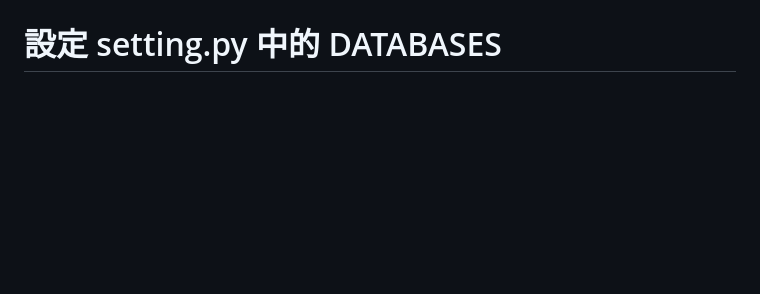
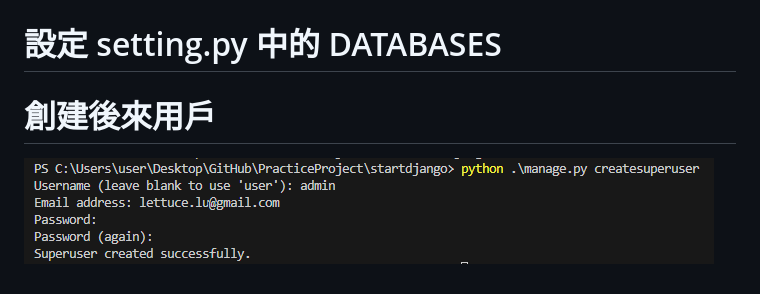
Before and after one commit to LettuceLu751103/PracticeProject, a Markdown page: Note.MD, the part around the change. Rendered like a GitHub page; pictures changed too: image-6.png (added); blank space fills up the shorter version.

Commit message:
# 創建 admin user 後台

```diff
--- a/Note.MD
+++ b/Note.MD
@@ -32,3 +32,7 @@ PS C:\Users\user\Desktop\GitHub\PracticeProject\startdjango> pip install mysqlcl
 ![alt text](image-5.png)
 
 # 設定 setting.py 中的 DATABASES
+
+# 創建後來用戶
+
+![alt text](image-6.png)
```
